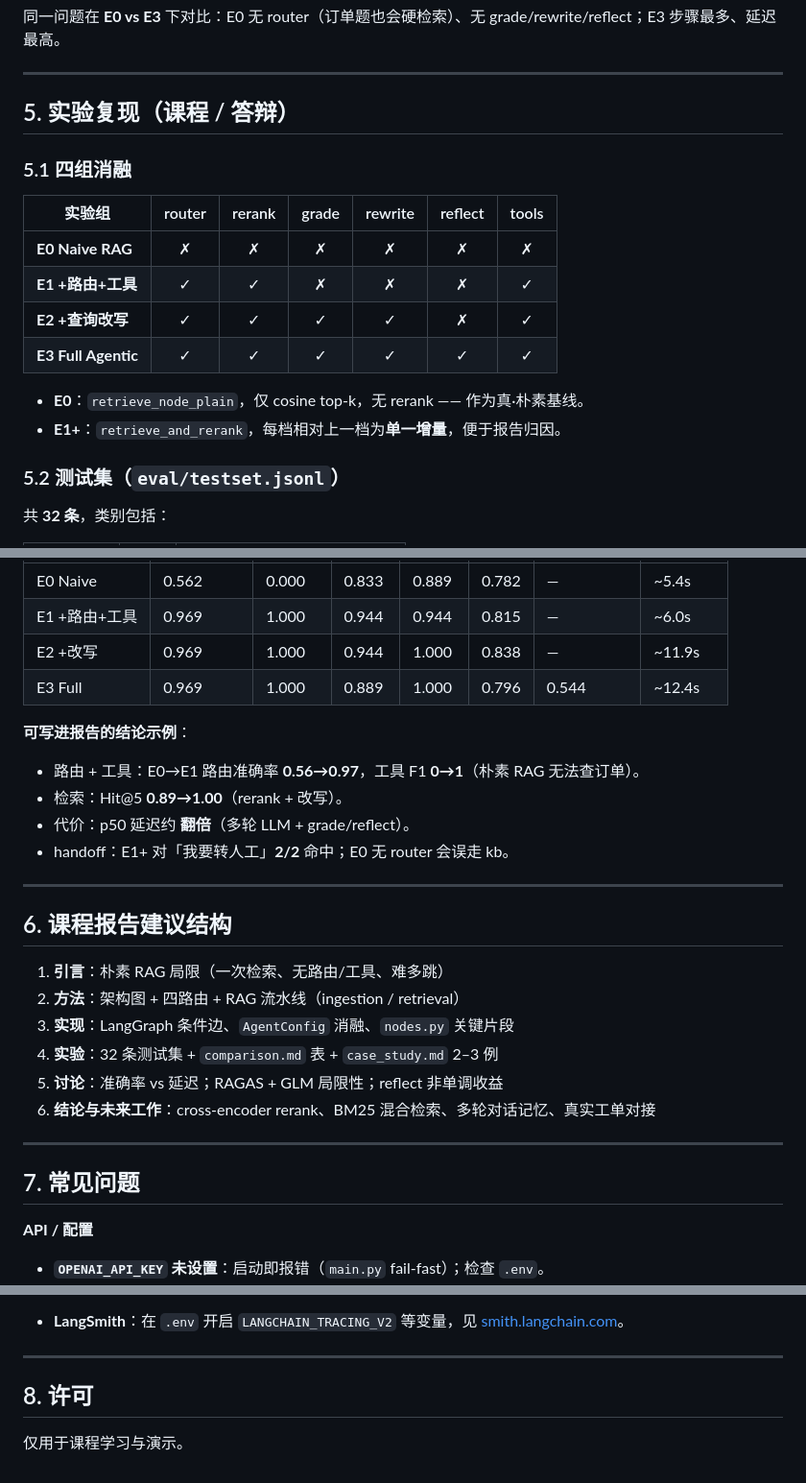
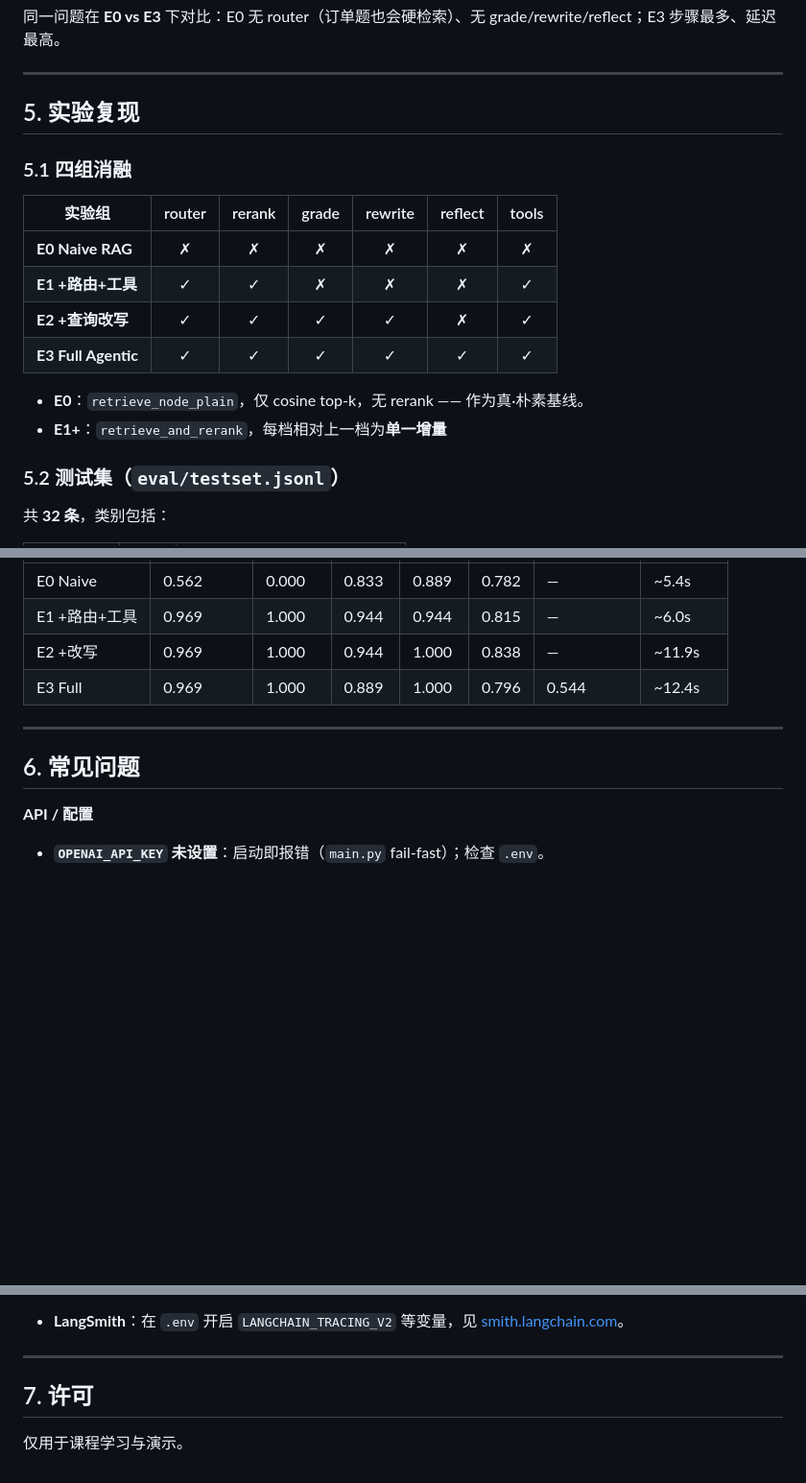
Before and after one commit to caiwenbin1980474928-afk/agentic_rag_for_customer_service, a Markdown page: README.md, 3 parts joined by grey strips. Shown at 96% size. GitHub-like rendering; blank space fills up the shorter version.

```diff
--- a/README.md
+++ b/README.md
@@ -177,7 +177,7 @@ uvicorn app.main:app --host 0.0.0.0 --port 8000
 
 ---
 
-## 5. 实验复现（课程 / 答辩）
+## 5. 实验复现
 
 ### 5.1 四组消融
 
@@ -189,7 +189,7 @@ uvicorn app.main:app --host 0.0.0.0 --port 8000
 | **E3 Full Agentic** | ✓ | ✓ | ✓ | ✓ | ✓ | ✓ |
 
 - **E0**：`retrieve_node_plain`，仅 cosine top-k，无 rerank —— 作为真·朴素基线。
-- **E1+**：`retrieve_and_rerank`，每档相对上一档为**单一增量**，便于报告归因。
+- **E1+**：`retrieve_and_rerank`，每档相对上一档为**单一增量**
 
 ### 5.2 测试集（`eval/testset.jsonl`）
 
@@ -262,27 +262,9 @@ python -m eval.run_eval --all
 | E2 +改写 | 0.969 | 1.000 | 0.944 | 1.000 | 0.838 | — | ~11.9s |
 | E3 Full | 0.969 | 1.000 | 0.889 | 1.000 | 0.796 | 0.544 | ~12.4s |
 
-**可写进报告的结论示例**：
-
-- 路由 + 工具：E0→E1 路由准确率 **0.56→0.97**，工具 F1 **0→1**（朴素 RAG 无法查订单）。
-- 检索：Hit@5 **0.89→1.00**（rerank + 改写）。
-- 代价：p50 延迟约 **翻倍**（多轮 LLM + grade/reflect）。
-- handoff：E1+ 对「我要转人工」**2/2** 命中；E0 无 router 会误走 kb。
-
 ---
 
-## 6. 课程报告建议结构
-
-1. **引言**：朴素 RAG 局限（一次检索、无路由/工具、难多跳）
-2. **方法**：架构图 + 四路由 + RAG 流水线（ingestion / retrieval）
-3. **实现**：LangGraph 条件边、`AgentConfig` 消融、`nodes.py` 关键片段
-4. **实验**：32 条测试集 + `comparison.md` 表 + `case_study.md` 2–3 例
-5. **讨论**：准确率 vs 延迟；RAGAS + GLM 局限性；reflect 非单调收益
-6. **结论与未来工作**：cross-encoder rerank、BM25 混合检索、多轮对话记忆、真实工单对接
-
----
-
-## 7. 常见问题
+## 6. 常见问题
 
 **API / 配置**
 
@@ -310,6 +292,6 @@ python -m eval.run_eval --all
 
 ---
 
-## 8. 许可
+## 7. 许可
 
 仅用于课程学习与演示。
```
